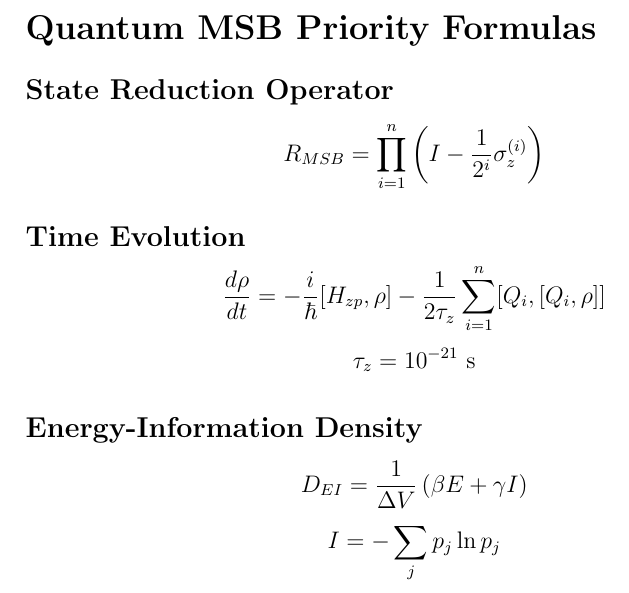
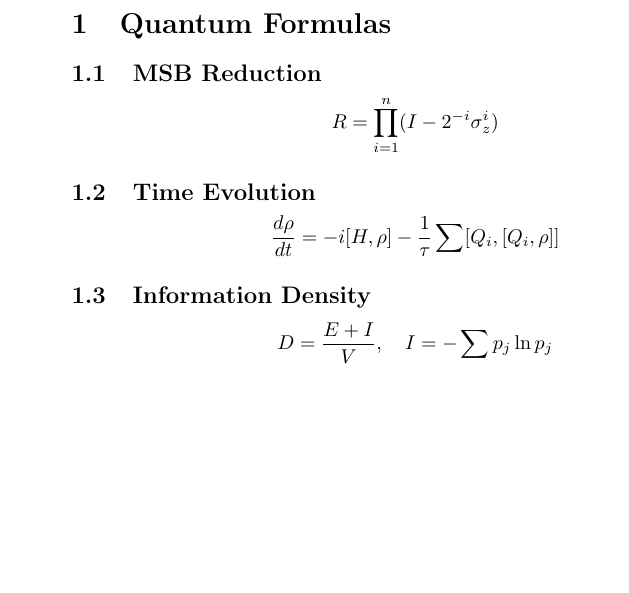
Before and after one commit to mehsadbahar/baharvand-method, a LaTeX document (main.tex): part of the page, cut so that both start at the same text, the shorter picture padded with empty space. Compiled offline with pdfLaTeX.

Commit message:
Update main.tex

```diff
--- a/main.tex
+++ b/main.tex
@@ -2,29 +2,22 @@
 \usepackage{amsmath}
-\usepackage{amssymb}
 
 \begin{document}
 
-\section*{Quantum MSB Priority Formulas}
+\section{Quantum Formulas}
 
-\subsection*{State Reduction Operator}
+\subsection{MSB Reduction}
 \[
-R_{MSB} = \prod_{i=1}^{n} \left( I - \frac{1}{2^i}\sigma_z^{(i)} \right)
+R = \prod_{i=1}^{n} ( I - 2^{-i} \sigma_z^i )
 \]
 
-\subsection*{Time Evolution}
+\subsection{Time Evolution}
 \[
-\frac{d\rho}{dt} = -\frac{i}{\hbar}[H_{zp}, \rho] - \frac{1}{2\tau_z}\sum_{i=1}^{n}[Q_i,[Q_i,\rho]]
-\]
-\[
-\tau_z = 10^{-21} \text{ s}
+\frac{d\rho}{dt} = -i[H, \rho] - \frac{1}{\tau} \sum [Q_i,[Q_i,\rho]]
 \]
 
-\subsection*{Energy-Information Density}
+\subsection{Information Density}
 \[
-D_{EI} = \frac{1}{\Delta V}\left( \beta E + \gamma I \right)
-\]
-\[
-I = -\sum_{j} p_j \ln p_j
+D = \frac{E + I}{V}, \quad I = -\sum p_j \ln p_j
 \]
 
 \end{document}
```
Also changed, not shown: main.tex (2 more changed lines).
